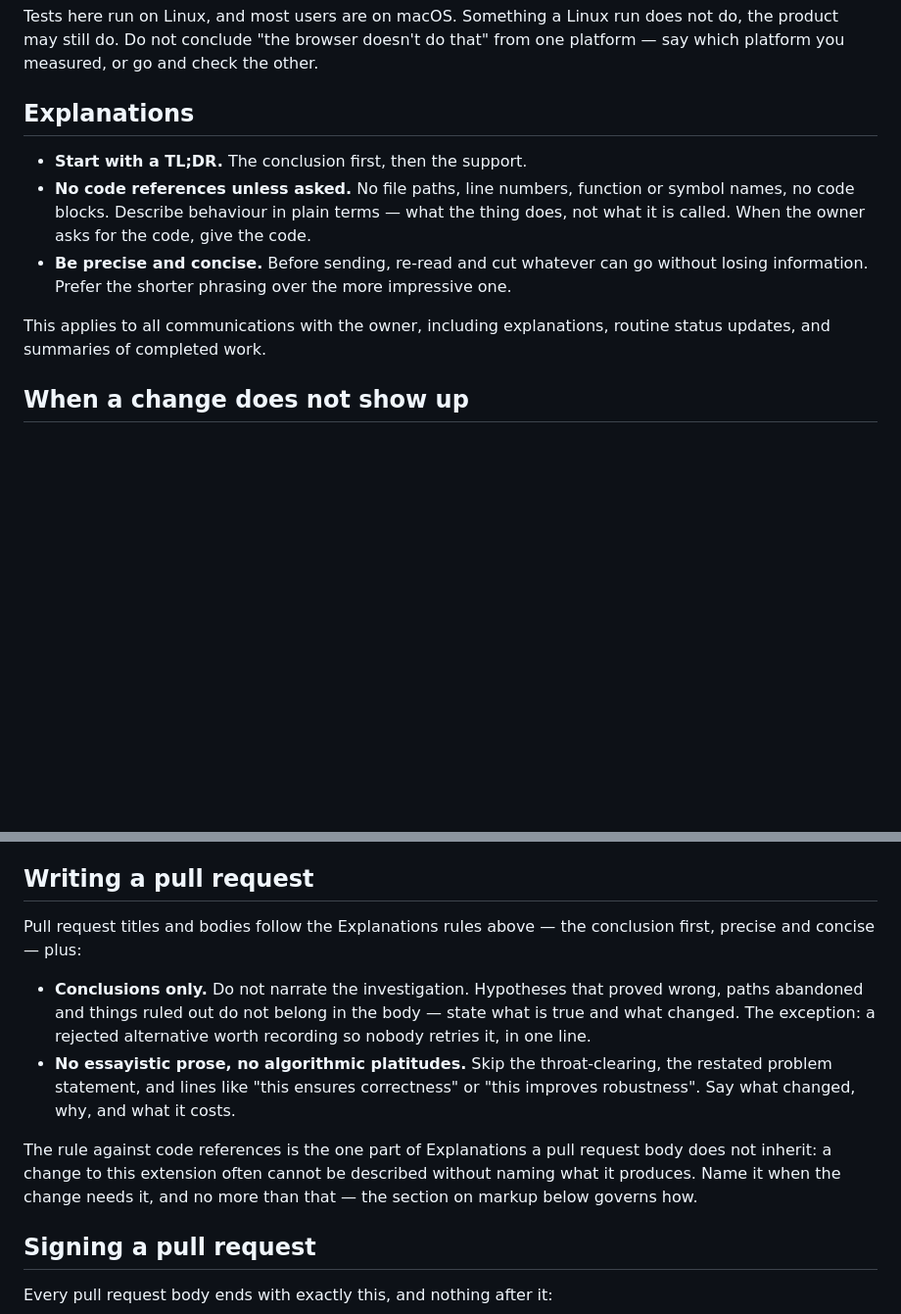
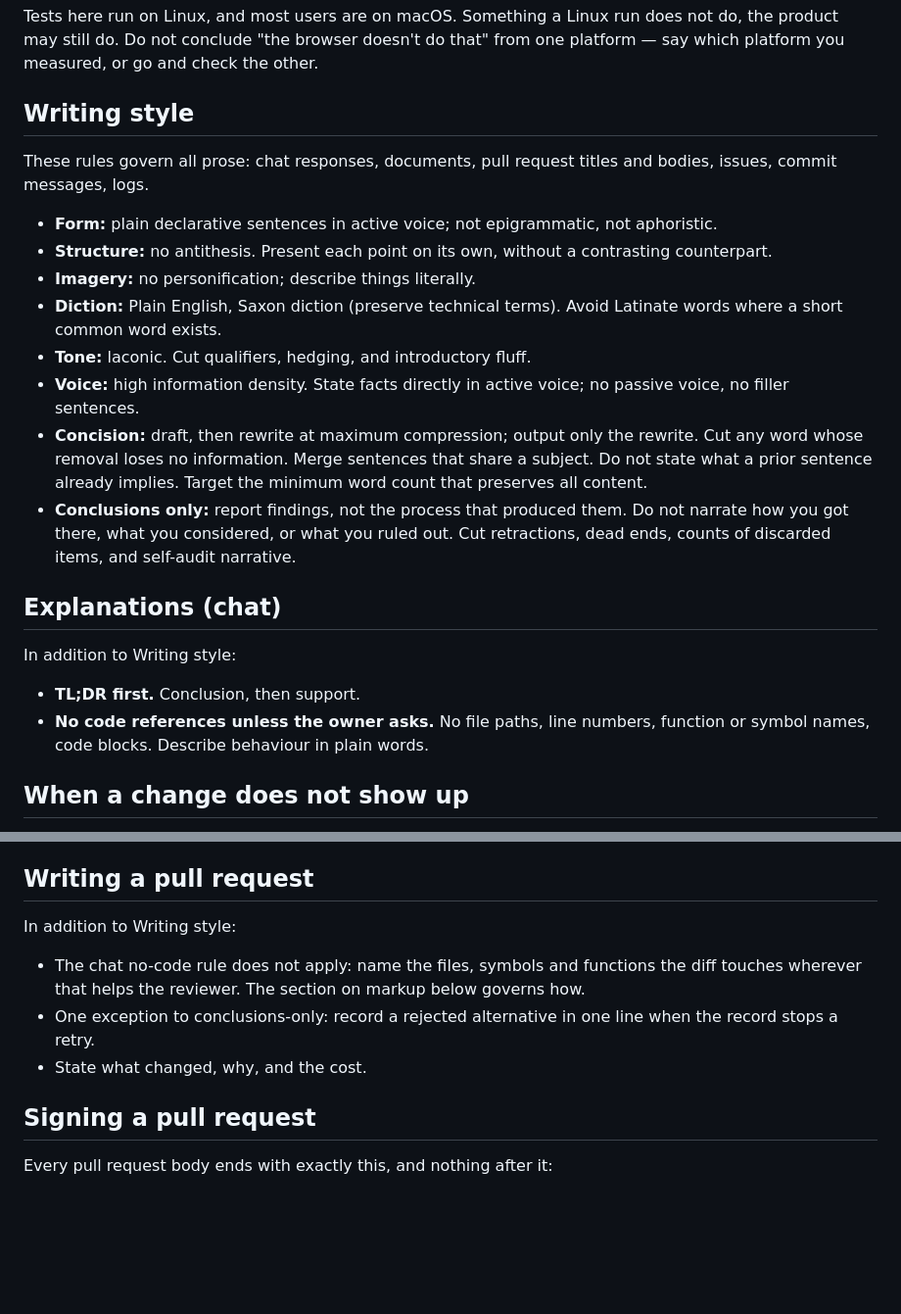
Before and after one commit to ArieFisher/copy-minimal-md, a Markdown page: CLAUDE.md, 2 parts joined by grey strips. Shown at 98% size. Rendered like a GitHub page; blank space fills up the shorter version.

Commit message:
Match the writing style rules from the dynamic-rounding conventions
The earlier commit copied an outdated version of that file. Replace the
Explanations section with the full Writing style block: form, structure,
imagery, diction, tone, voice, concision, conclusions only. It governs all
prose, not just chat.

Chat and pull request sections now list only what they add on top.

```diff
--- a/CLAUDE.md
+++ b/CLAUDE.md
@@ -20,19 +20,37 @@ Tests here run on Linux, and most users are on macOS. Something a Linux run does
 not do, the product may still do. Do not conclude "the browser doesn't do that"
 from one platform — say which platform you measured, or go and check the other.
 
-## Explanations
+## Writing style
 
-- **Start with a TL;DR.** The conclusion first, then the support.
-- **No code references unless asked.** No file paths, line numbers, function or
-  symbol names, no code blocks. Describe behaviour in plain terms — what the
-  thing does, not what it is called. When the owner asks for the code, give the
-  code.
-- **Be precise and concise.** Before sending, re-read and cut whatever can go
-  without losing information. Prefer the shorter phrasing over the more
-  impressive one.
+These rules govern all prose: chat responses, documents, pull request titles
+and bodies, issues, commit messages, logs.
 
-This applies to all communications with the owner, including explanations,
-routine status updates, and summaries of completed work.
+- **Form:** plain declarative sentences in active voice; not epigrammatic, not
+  aphoristic.
+- **Structure:** no antithesis. Present each point on its own, without a
+  contrasting counterpart.
+- **Imagery:** no personification; describe things literally.
+- **Diction:** Plain English, Saxon diction (preserve technical terms). Avoid
+  Latinate words where a short common word exists.
+- **Tone:** laconic. Cut qualifiers, hedging, and introductory fluff.
+- **Voice:** high information density. State facts directly in active voice; no
+  passive voice, no filler sentences.
+- **Concision:** draft, then rewrite at maximum compression; output only the
+  rewrite. Cut any word whose removal loses no information. Merge sentences
+  that share a subject. Do not state what a prior sentence already implies.
+  Target the minimum word count that preserves all content.
+- **Conclusions only:** report findings, not the process that produced them. Do
+  not narrate how you got there, what you considered, or what you ruled out.
+  Cut retractions, dead ends, counts of discarded items, and self-audit
+  narrative.
+
+## Explanations (chat)
+
+In addition to Writing style:
+
+- **TL;DR first.** Conclusion, then support.
+- **No code references unless the owner asks.** No file paths, line numbers,
+  function or symbol names, code blocks. Describe behaviour in plain words.
 
 ## When a change does not show up
 
@@ -113,21 +131,14 @@ contributor would: describe the change and why, and stop there.
 
 ## Writing a pull request
 
-Pull request titles and bodies follow the Explanations rules above — the
-conclusion first, precise and concise — plus:
+In addition to Writing style:
 
-- **Conclusions only.** Do not narrate the investigation. Hypotheses that
-  proved wrong, paths abandoned and things ruled out do not belong in the
-  body — state what is true and what changed. The exception: a rejected
-  alternative worth recording so nobody retries it, in one line.
-- **No essayistic prose, no algorithmic platitudes.** Skip the throat-clearing,
-  the restated problem statement, and lines like "this ensures correctness" or
-  "this improves robustness". Say what changed, why, and what it costs.
-
-The rule against code references is the one part of Explanations a pull request
-body does not inherit: a change to this extension often cannot be described
-without naming what it produces. Name it when the change needs it, and no more
-than that — the section on markup below governs how.
+- The chat no-code rule does not apply: name the files, symbols and functions
+  the diff touches wherever that helps the reviewer. The section on markup
+  below governs how.
+- One exception to conclusions-only: record a rejected alternative in one line
+  when the record stops a retry.
+- State what changed, why, and the cost.
 
 ## Signing a pull request
 
```
